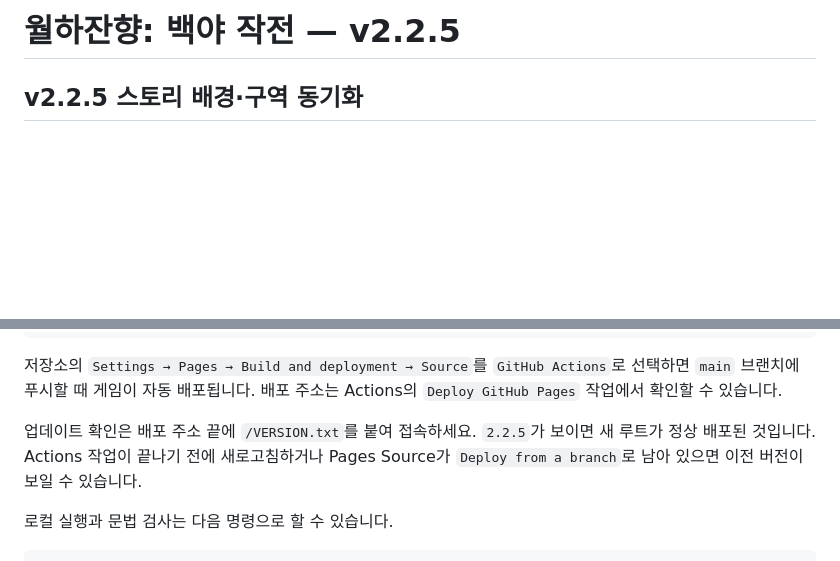
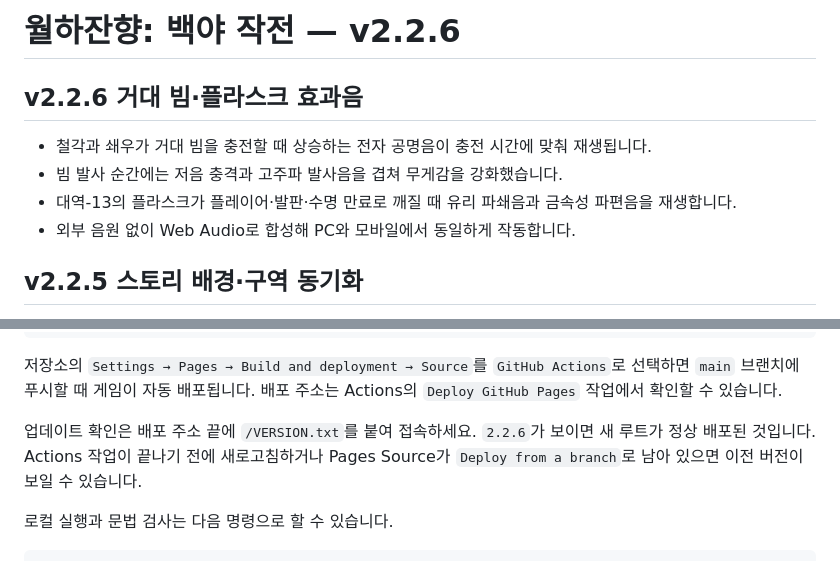
Before and after one commit to leejuhan-1214/Wolhajinhyang, a Markdown page: README.md, 2 parts joined by grey strips. Rendered like a GitHub page; blank space fills up the shorter version.

Commit message:
Document v2.2.6 sound effects
Document procedural giant-beam resonance and potion flask shatter audio.

```diff
--- a/README.md
+++ b/README.md
@@ -1,4 +1,11 @@
-# 월하잔향: 백야 작전 — v2.2.5
+# 월하잔향: 백야 작전 — v2.2.6
+
+## v2.2.6 거대 빔·플라스크 효과음
+
+- 철각과 쇄우가 거대 빔을 충전할 때 상승하는 전자 공명음이 충전 시간에 맞춰 재생됩니다.
+- 빔 발사 순간에는 저음 충격과 고주파 발사음을 겹쳐 무게감을 강화했습니다.
+- 대역-13의 플라스크가 플레이어·발판·수명 만료로 깨질 때 유리 파쇄음과 금속성 파편음을 재생합니다.
+- 외부 음원 없이 Web Audio로 합성해 PC와 모바일에서 동일하게 작동합니다.
 
 ## v2.2.5 스토리 배경·구역 동기화
 
@@ -442,7 +449,7 @@ git push -u origin main
 
 저장소의 `Settings → Pages → Build and deployment → Source`를 `GitHub Actions`로 선택하면 `main` 브랜치에 푸시할 때 게임이 자동 배포됩니다. 배포 주소는 Actions의 `Deploy GitHub Pages` 작업에서 확인할 수 있습니다.
 
-업데이트 확인은 배포 주소 끝에 `/VERSION.txt`를 붙여 접속하세요. `2.2.5`가 보이면 새 루트가 정상 배포된 것입니다. Actions 작업이 끝나기 전에 새로고침하거나 Pages Source가 `Deploy from a branch`로 남아 있으면 이전 버전이 보일 수 있습니다.
+업데이트 확인은 배포 주소 끝에 `/VERSION.txt`를 붙여 접속하세요. `2.2.6`가 보이면 새 루트가 정상 배포된 것입니다. Actions 작업이 끝나기 전에 새로고침하거나 Pages Source가 `Deploy from a branch`로 남아 있으면 이전 버전이 보일 수 있습니다.
 
 로컬 실행과 문법 검사는 다음 명령으로 할 수 있습니다.
 
```
